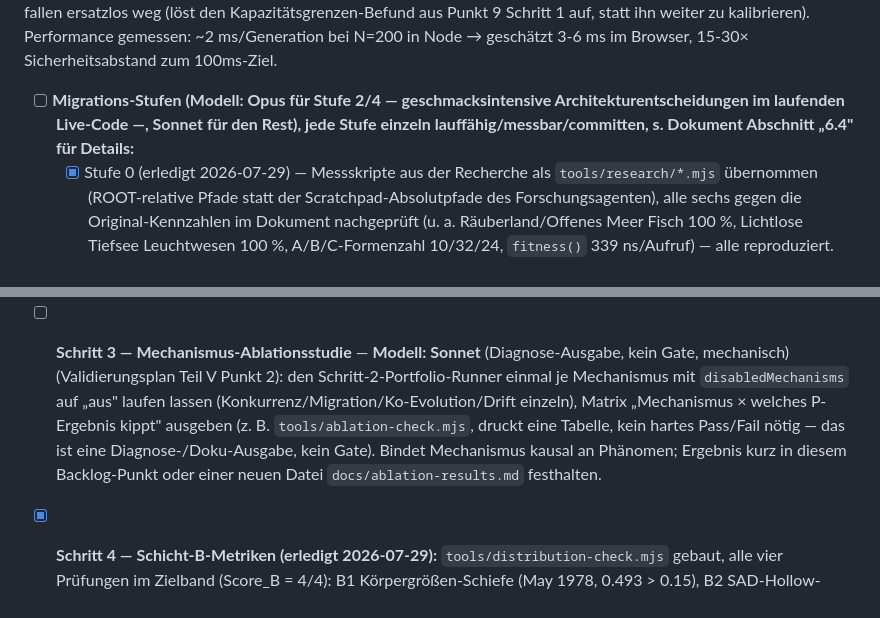
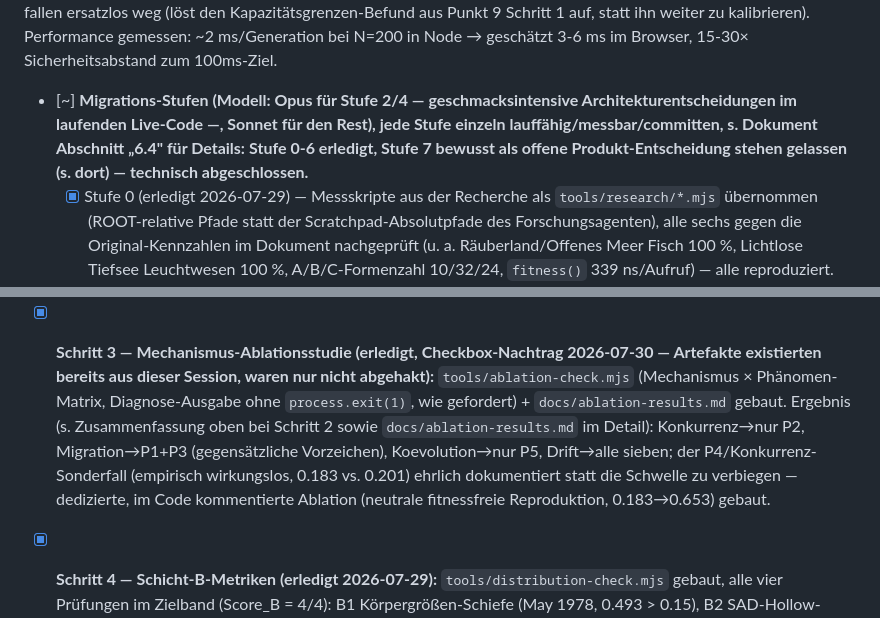
Before and after one commit to allawallabedalla/evolve, a Markdown page: BACKLOG.md, 2 parts joined by grey strips. Drawn GitHub-style.

Commit message:
Backlog: Buchhaltung nachgezogen (Migrations-Uebersicht, Punkt 9 Schritt 3)
Migrations-Stufen-Sammelcheckbox auf [~] gesetzt (Stufe 0-6 fertig,
Stufe 7 bewusst offen). Punkt 9 Schritt 3 (Mechanismus-Ablationsstudie)
als erledigt markiert - tools/ablation-check.mjs und
docs/ablation-results.md existierten bereits aus frueher dieser Session,
die Checkbox war nur nie abgehakt worden.

```diff
--- a/BACKLOG.md
+++ b/BACKLOG.md
@@ -123,9 +123,11 @@ Mittelwert aufgerufen) — `engine/simulate.ts`, `training/fit.ts`, `EngineParam
 Schritt 1 auf, statt ihn weiter zu kalibrieren). Performance gemessen: ~2 ms/Generation bei
 N=200 in Node → geschätzt 3-6 ms im Browser, 15-30× Sicherheitsabstand zum 100ms-Ziel.
 
-- [ ] **Migrations-Stufen (Modell: Opus für Stufe 2/4 — geschmacksintensive
+- [~] **Migrations-Stufen (Modell: Opus für Stufe 2/4 — geschmacksintensive
   Architekturentscheidungen im laufenden Live-Code —, Sonnet für den Rest), jede Stufe
   einzeln lauffähig/messbar/committen, s. Dokument Abschnitt „6.4" für Details:**
+  **Stufe 0-6 erledigt, Stufe 7 bewusst als offene Produkt-Entscheidung stehen gelassen
+  (s. dort) — technisch abgeschlossen.**
   - [x] Stufe 0 (erledigt 2026-07-29) — Messskripte aus der Recherche als
     `tools/research/*.mjs` übernommen (ROOT-relative Pfade statt der Scratchpad-Absolutpfade
     des Forschungsagenten), alle sechs gegen die Original-Kennzahlen im Dokument
@@ -875,14 +877,15 @@ verschiedene Code-Pfade, keine gegenseitige Abhängigkeit außer der angegebenen
   Unterschied) — statt die Schwelle zu verbiegen, wurde eine dedizierte, im Code explizit
   dokumentierte Ablation gebaut (neutrale, fitnessfreie Reproduktion, 0.183→0.653). Alle 5
   Kern-Gates weiterhin grün, `package.json` nur um ein Script ergänzt.
-- [ ] **Schritt 3 — Mechanismus-Ablationsstudie** — **Modell: Sonnet** (Diagnose-Ausgabe, kein
-  Gate, mechanisch) (Validierungsplan Teil V Punkt 2): den
-  Schritt-2-Portfolio-Runner einmal je Mechanismus mit `disabledMechanisms` auf „aus"
-  laufen lassen (Konkurrenz/Migration/Ko-Evolution/Drift einzeln), Matrix „Mechanismus ×
-  welches P-Ergebnis kippt" ausgeben (z. B. `tools/ablation-check.mjs`, druckt eine Tabelle,
-  kein hartes Pass/Fail nötig — das ist eine Diagnose-/Doku-Ausgabe, kein Gate). Bindet
-  Mechanismus kausal an Phänomen; Ergebnis kurz in diesem Backlog-Punkt oder einer neuen
-  Datei `docs/ablation-results.md` festhalten.
+- [x] **Schritt 3 — Mechanismus-Ablationsstudie (erledigt, Checkbox-Nachtrag 2026-07-30 —
+  Artefakte existierten bereits aus dieser Session, waren nur nicht abgehakt):**
+  `tools/ablation-check.mjs` (Mechanismus × Phänomen-Matrix, Diagnose-Ausgabe ohne
+  `process.exit(1)`, wie gefordert) + `docs/ablation-results.md` gebaut. Ergebnis
+  (s. Zusammenfassung oben bei Schritt 2 sowie `docs/ablation-results.md` im Detail):
+  Konkurrenz→nur P2, Migration→P1+P3 (gegensätzliche Vorzeichen), Koevolution→nur P5,
+  Drift→alle sieben; der P4/Konkurrenz-Sonderfall (empirisch wirkungslos, 0.183 vs. 0.201)
+  ehrlich dokumentiert statt die Schwelle zu verbiegen — dedizierte, im Code kommentierte
+  Ablation (neutrale fitnessfreie Reproduktion, 0.183→0.653) gebaut.
 - [x] **Schritt 4 — Schicht-B-Metriken (erledigt 2026-07-29):** `tools/distribution-check.mjs`
   gebaut, alle vier Prüfungen im Zielband (Score_B = 4/4): B1 Körpergrößen-Schiefe (May 1978,
   0.493 > 0.15), B2 SAD-Hollow-Curve (Fisher/Preston, Schiefe 1.089 + 81% unter Mittelwert),
```
